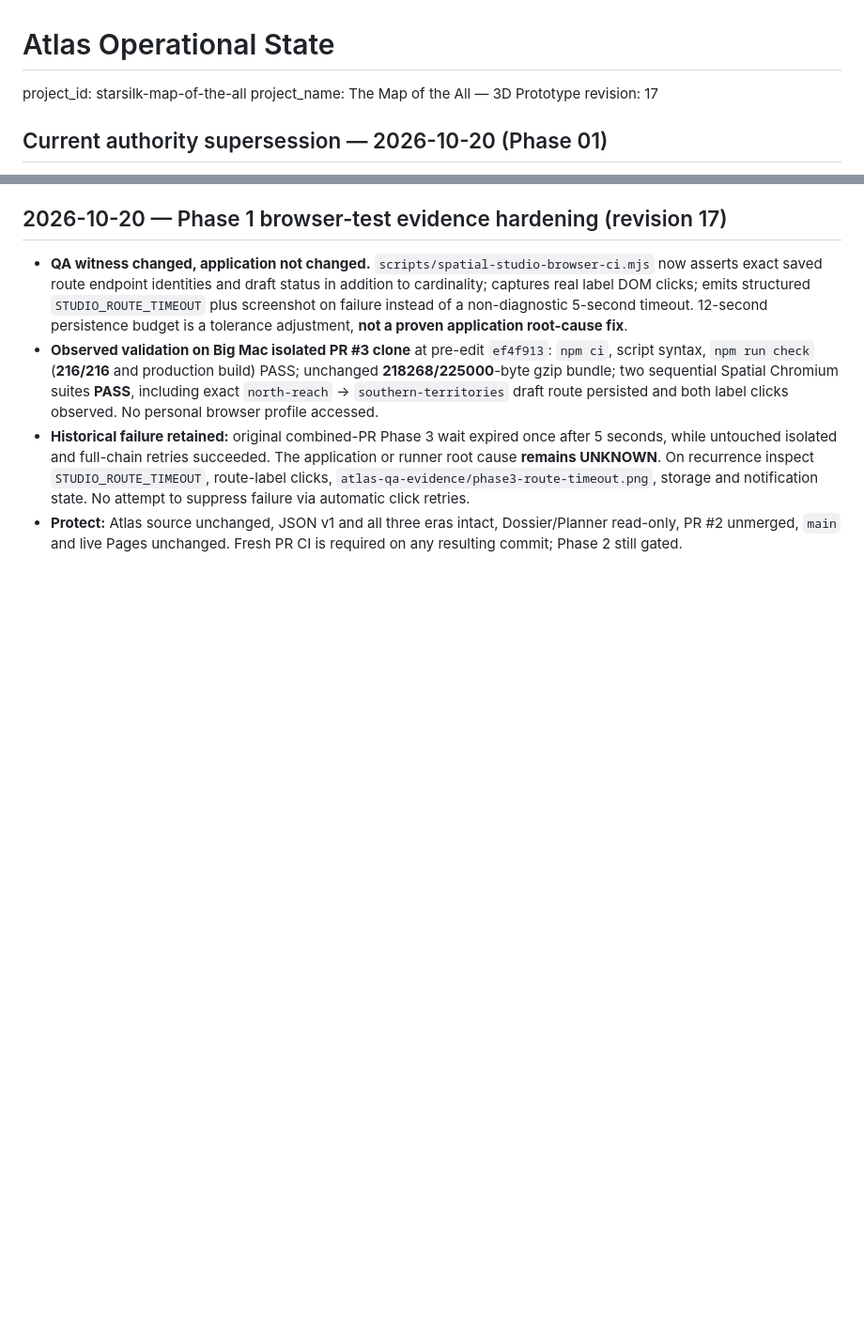
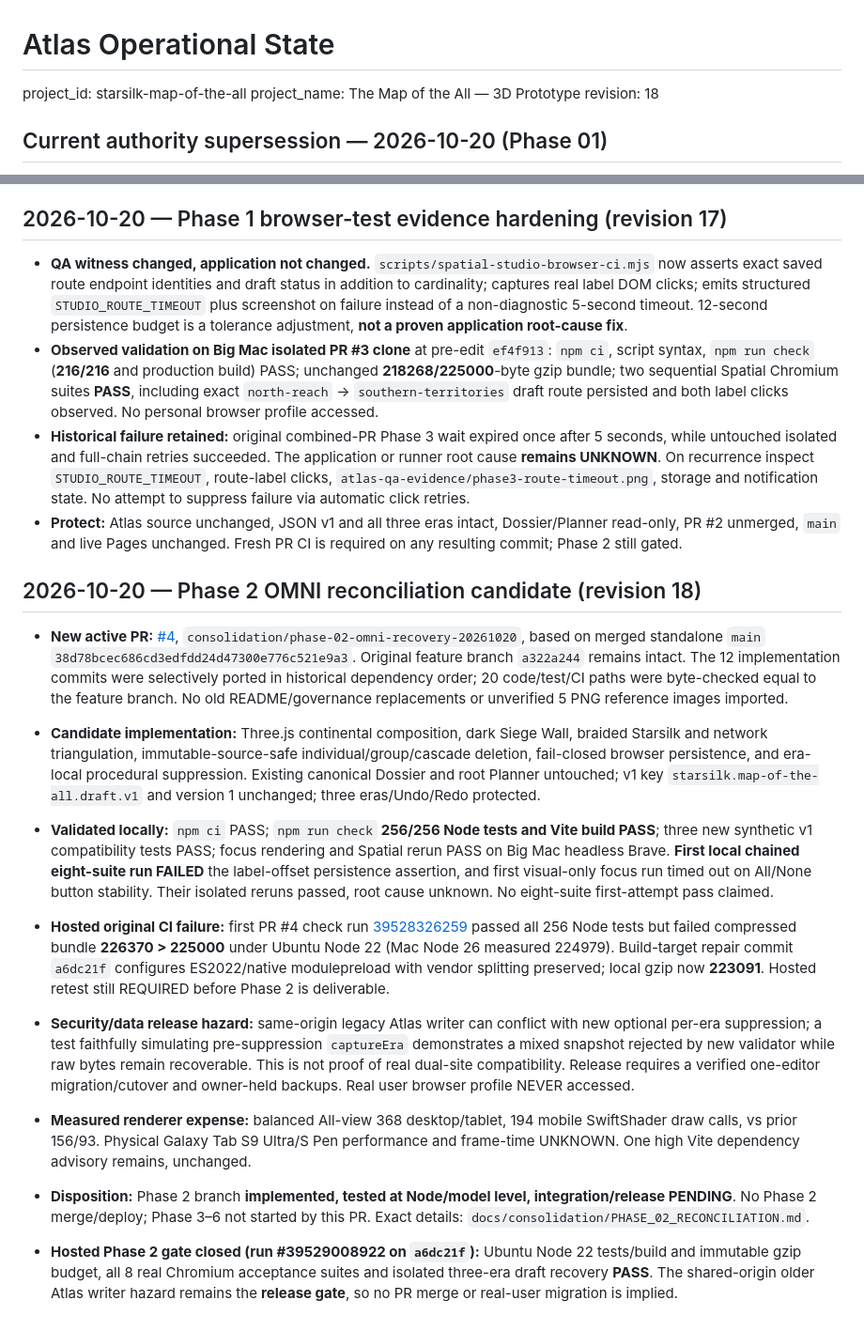
Before and after one commit to westkitty/Starsilk_Map_of_the_All, a Markdown page: OPERATIONAL_STATE.md, 2 parts joined by grey strips. Shown at 94% size. GitHub-like rendering; blank space fills up the shorter version.

Commit message:
docs(atlas): preserve Phase 2 reconciliation and hosted acceptance evidence

```diff
--- a/OPERATIONAL_STATE.md
+++ b/OPERATIONAL_STATE.md
@@ -2,7 +2,7 @@
 
 project_id: starsilk-map-of-the-all
 project_name: The Map of the All — 3D Prototype
-revision: 17
+revision: 18
 
 ## Current authority supersession — 2026-10-20 (Phase 01)
 
@@ -339,3 +339,15 @@ See docs/QA_EVIDENCE.md for observed browser paths and evidence limits.
 - **Observed validation on Big Mac isolated PR #3 clone** at pre-edit `ef4f913`: `npm ci`, script syntax, `npm run check` (**216/216** and production build) PASS; unchanged **218268/225000**-byte gzip bundle; two sequential Spatial Chromium suites **PASS**, including exact `north-reach` → `southern-territories` draft route persisted and both label clicks observed. No personal browser profile accessed.
 - **Historical failure retained:** original combined-PR Phase 3 wait expired once after 5 seconds, while untouched isolated and full-chain retries succeeded. The application or runner root cause **remains UNKNOWN**. On recurrence inspect `STUDIO_ROUTE_TIMEOUT`, route-label clicks, `atlas-qa-evidence/phase3-route-timeout.png`, storage and notification state. No attempt to suppress failure via automatic click retries.
 - **Protect:** Atlas source unchanged, JSON v1 and all three eras intact, Dossier/Planner read-only, PR #2 unmerged, `main` and live Pages unchanged. Fresh PR CI is required on any resulting commit; Phase 2 still gated.
+
+## 2026-10-20 — Phase 2 OMNI reconciliation candidate (revision 18)
+
+- **New active PR:** [#4](https://github.com/westkitty/Starsilk_Map_of_the_All/pull/4), `consolidation/phase-02-omni-recovery-20261020`, based on merged standalone `main` `38d78bcec686cd3edfdd24d47300e776c521e9a3`. Original feature branch `a322a244` remains intact. The 12 implementation commits were selectively ported in historical dependency order; 20 code/test/CI paths were byte-checked equal to the feature branch. No old README/governance replacements or unverified 5 PNG reference images imported.
+- **Candidate implementation:** Three.js continental composition, dark Siege Wall, braided Starsilk and network triangulation, immutable-source-safe individual/group/cascade deletion, fail-closed browser persistence, and era-local procedural suppression. Existing canonical Dossier and root Planner untouched; v1 key `starsilk.map-of-the-all.draft.v1` and version 1 unchanged; three eras/Undo/Redo protected.
+- **Validated locally:** `npm ci` PASS; `npm run check` **256/256 Node tests and Vite build PASS**; three new synthetic v1 compatibility tests PASS; focus rendering and Spatial rerun PASS on Big Mac headless Brave. **First local chained eight-suite run FAILED** the label-offset persistence assertion, and first visual-only focus run timed out on All/None button stability. Their isolated reruns passed, root cause unknown. No eight-suite first-attempt pass claimed.
+- **Hosted original CI failure:** first PR #4 check run [39528326259](https://github.com/westkitty/Starsilk_Map_of_the_All/actions/runs/39528326259) passed all 256 Node tests but failed compressed bundle **226370 > 225000** under Ubuntu Node 22 (Mac Node 26 measured 224979). Build-target repair commit `a6dc21f` configures ES2022/native modulepreload with vendor splitting preserved; local gzip now **223091**. Hosted retest still REQUIRED before Phase 2 is deliverable.
+- **Security/data release hazard:** same-origin legacy Atlas writer can conflict with new optional per-era suppression; a test faithfully simulating pre-suppression `captureEra` demonstrates a mixed snapshot rejected by new validator while raw bytes remain recoverable. This is not proof of real dual-site compatibility. Release requires a verified one-editor migration/cutover and owner-held backups. Real user browser profile NEVER accessed.
+- **Measured renderer expense:** balanced All-view 368 desktop/tablet, 194 mobile SwiftShader draw calls, vs prior 156/93. Physical Galaxy Tab S9 Ultra/S Pen performance and frame-time UNKNOWN. One high Vite dependency advisory remains, unchanged.
+- **Disposition:** Phase 2 branch **implemented, tested at Node/model level, integration/release PENDING**. No Phase 2 merge/deploy; Phase 3–6 not started by this PR. Exact details: `docs/consolidation/PHASE_02_RECONCILIATION.md`.
+
+- **Hosted Phase 2 gate closed (run #39529008922 on `a6dc21f`):** Ubuntu Node 22 tests/build and immutable gzip budget, all 8 real Chromium acceptance suites and isolated three-era draft recovery **PASS**. The shared-origin older Atlas writer hazard remains the **release gate**, so no PR merge or real-user migration is implied.
```
Also changed, not shown: docs/consolidation/PHASE_02_RECONCILIATION.md (added, +87 -0 lines), starsilk_map_of_the_all_bible.md (+10 -0 lines).
